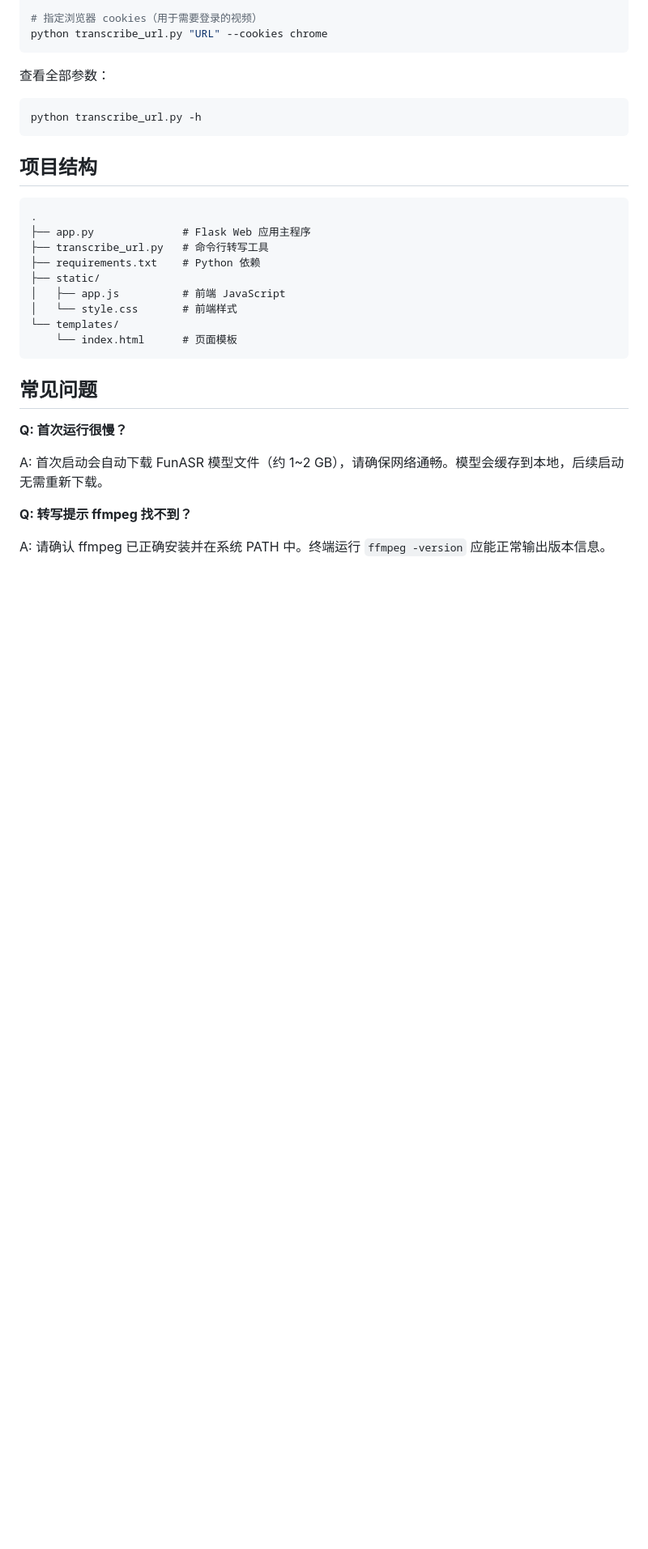
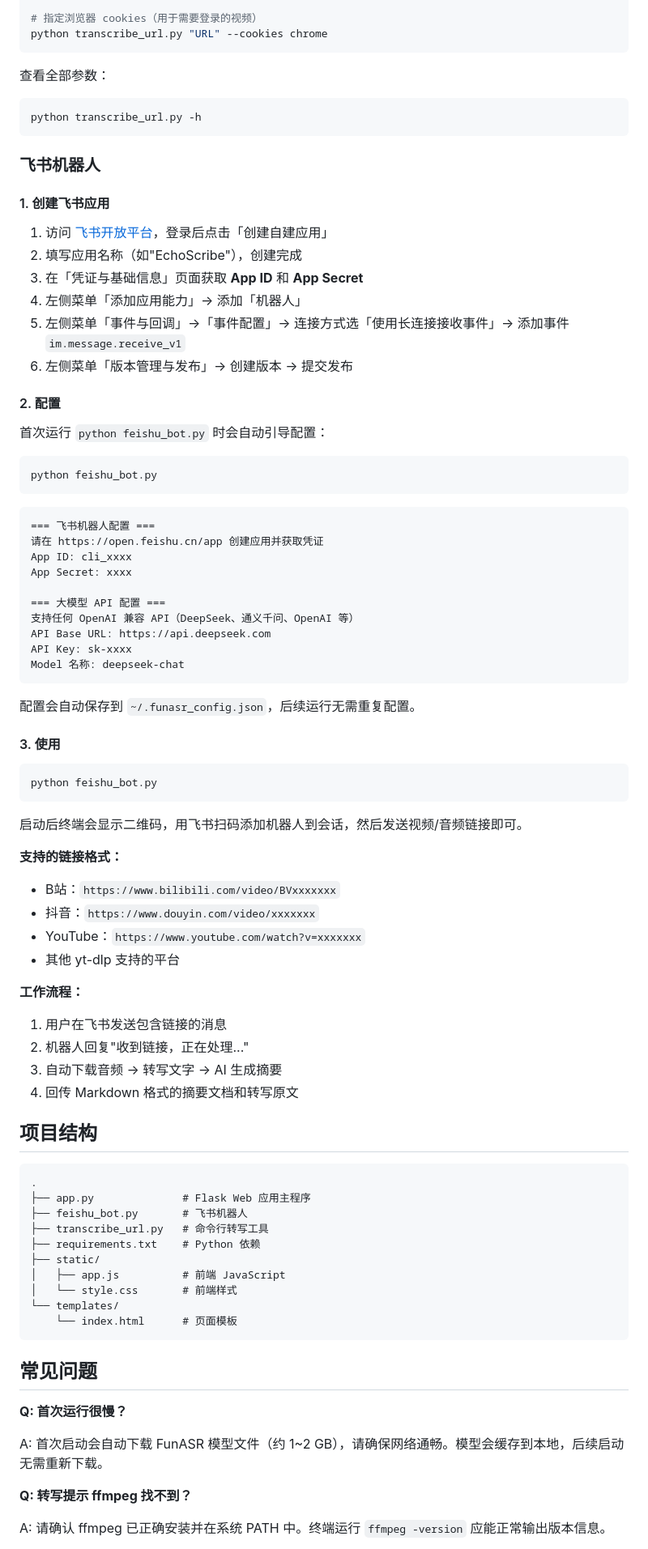
Before and after one commit to fnmss/EchoScribe, a Markdown page: README.md, the part around one of its changes. Shown at 81% size. Rendered like a GitHub page; blank space fills up the shorter version.

Commit message:
md增加

````diff
--- a/README.md
+++ b/README.md
@@ -125,11 +127,66 @@ python transcribe_url.py "URL" --cookies chrome
 python transcribe_url.py -h
 ```
 
+### 飞书机器人
+
+#### 1. 创建飞书应用
+
+1. 访问 [飞书开放平台](https://open.feishu.cn/app)，登录后点击「创建自建应用」
+2. 填写应用名称（如"EchoScribe"），创建完成
+3. 在「凭证与基础信息」页面获取 **App ID** 和 **App Secret**
+4. 左侧菜单「添加应用能力」→ 添加「机器人」
+5. 左侧菜单「事件与回调」→「事件配置」→ 连接方式选「使用长连接接收事件」→ 添加事件 `im.message.receive_v1`
+6. 左侧菜单「版本管理与发布」→ 创建版本 → 提交发布
+
+#### 2. 配置
+
+首次运行 `python feishu_bot.py` 时会自动引导配置：
+
+```bash
+python feishu_bot.py
+```
+
+```
+=== 飞书机器人配置 ===
+请在 https://open.feishu.cn/app 创建应用并获取凭证
+App ID: cli_xxxx
+App Secret: xxxx
+
+=== 大模型 API 配置 ===
+支持任何 OpenAI 兼容 API（DeepSeek、通义千问、OpenAI 等）
+API Base URL: https://api.deepseek.com
+API Key: sk-xxxx
+Model 名称: deepseek-chat
+```
+
+配置会自动保存到 `~/.funasr_config.json`，后续运行无需重复配置。
+
+#### 3. 使用
+
+```bash
+python feishu_bot.py
+```
+
+启动后终端会显示二维码，用飞书扫码添加机器人到会话，然后发送视频/音频链接即可。
+
+**支持的链接格式：**
+- B站：`https://www.bilibili.com/video/BVxxxxxxx`
+- 抖音：`https://www.douyin.com/video/xxxxxxx`
+- YouTube：`https://www.youtube.com/watch?v=xxxxxxx`
+- 其他 yt-dlp 支持的平台
+
+**工作流程：**
+1. 用户在飞书发送包含链接的消息
+2. 机器人回复"收到链接，正在处理..."
+3. 自动下载音频 → 转写文字 → AI 生成摘要
+4. 回传 Markdown 格式的摘要文档和转写原文
+
 ## 项目结构
 
 ```
 .
 ├── app.py              # Flask Web 应用主程序
+├── feishu_bot.py       # 飞书机器人
 ├── transcribe_url.py   # 命令行转写工具
 ├── requirements.txt    # Python 依赖
 ├── static/
````
Also changed, not shown: other parts of README.md (+14 -0 lines).
